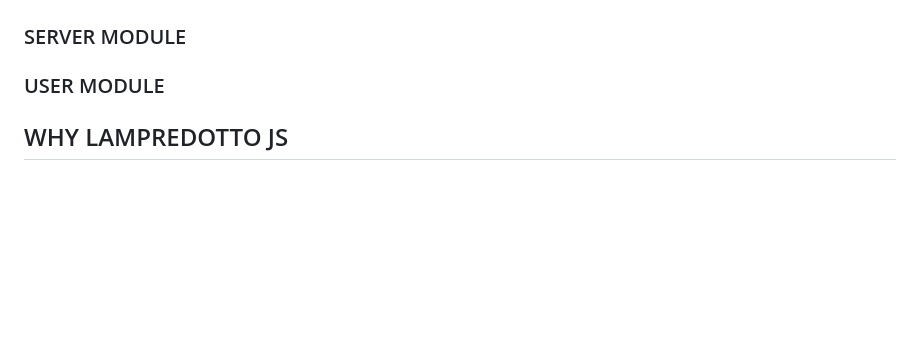
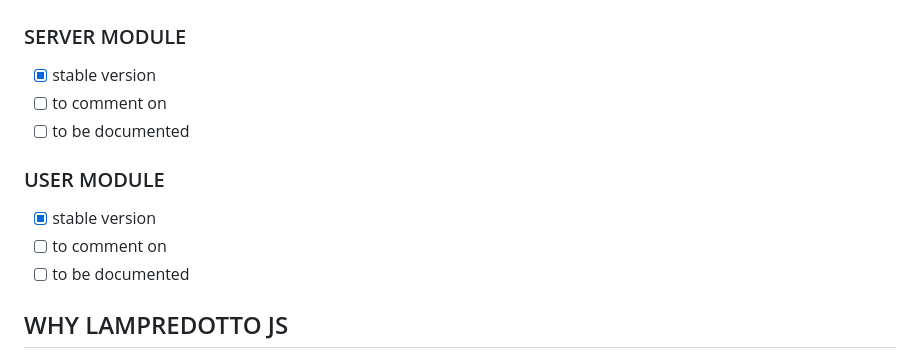
Before and after one commit to Ongaku96/Lampredotto-JS, a Markdown page: README.md, the part around the change. Rendered like a GitHub page; blank space fills up the shorter version.

Commit message:
state of work update

```diff
--- a/README.md
+++ b/README.md
@@ -161,7 +161,15 @@ You can sort the order of appearance of the data with the cmd-sort command by in
 
 ### SERVER MODULE
 
+- [x] stable version
+- [ ] to comment on
+- [ ] to be documented
+
 ### USER MODULE
+
+- [x] stable version
+- [ ] to comment on
+- [ ] to be documented
 
 ## WHY LAMPREDOTTO JS
 
```
